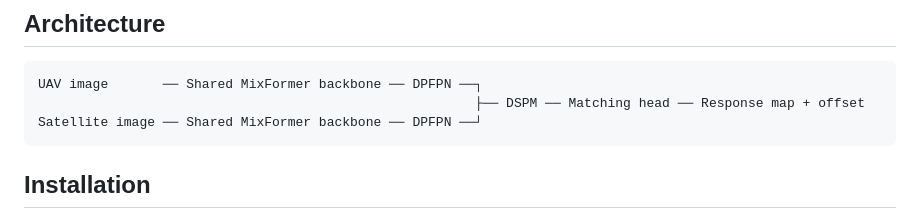
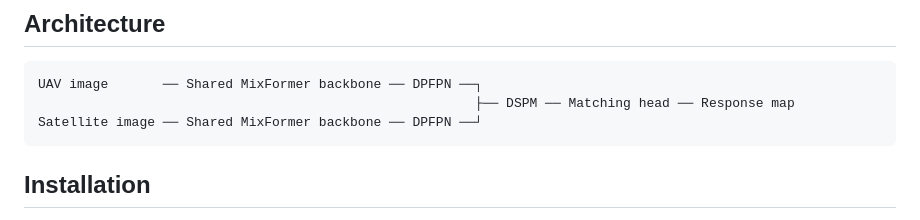
Before and after one commit to steven-wen/SCG-Loc, a Markdown page: README.md, the part around the change. Drawn GitHub-style.

Commit message:
Update SCG-Loc

````diff
--- a/README.md
+++ b/README.md
@@ -17,7 +17,7 @@ SCG-Loc is a cross-view geo-localization framework for matching UAV imagery with
 
 ```text
 UAV image       ── Shared MixFormer backbone ── DPFPN ──┐
-                                                        ├── DSPM ── Matching head ── Response map + offset
+                                                        ├── DSPM ── Matching head ── Response map
 Satellite image ── Shared MixFormer backbone ── DPFPN ──┘
 ```
 
````
